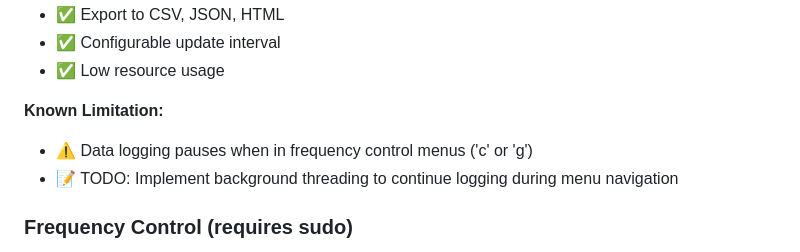
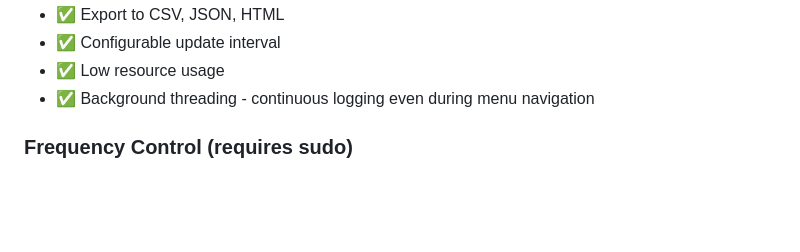
Before and after one commit to TsaiGaggery/monitor-tool, a Markdown page: README.md, the part around the change. Drawn GitHub-style; blank space fills up the shorter version.

```diff
--- a/README.md
+++ b/README.md
@@ -137,10 +137,7 @@ For servers without GUI or remote SSH sessions, use the CLI version:
 - ✅ Export to CSV, JSON, HTML
 - ✅ Configurable update interval
 - ✅ Low resource usage
-
-**Known Limitation:**
-- ⚠️ Data logging pauses when in frequency control menus ('c' or 'g')
-- 📝 TODO: Implement background threading to continue logging during menu navigation
+- ✅ Background threading - continuous logging even during menu navigation
 
 ### Frequency Control (requires sudo)
 The installer can configure passwordless sudo for frequency control.
```
Also changed, not shown: README_zh.md (+1 -4 lines).
